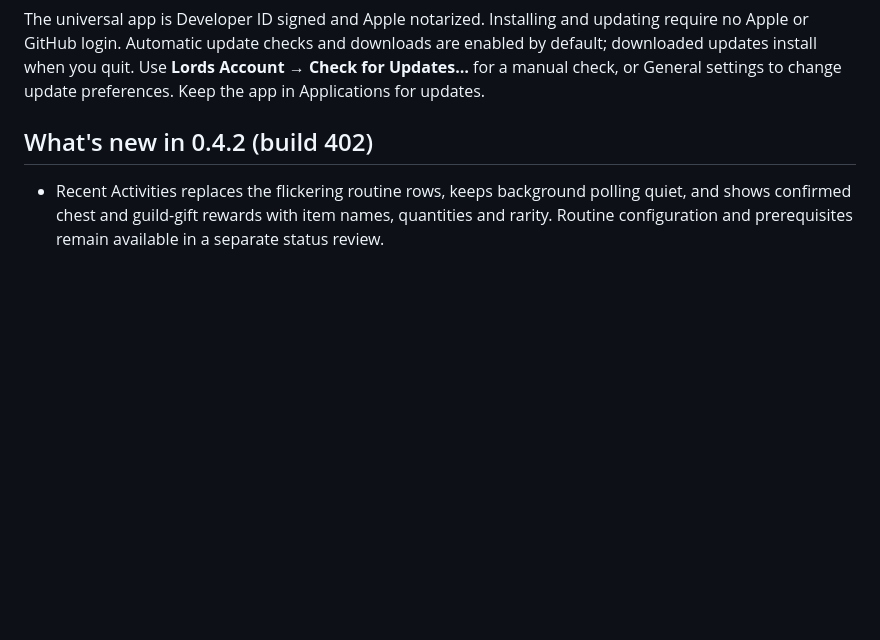
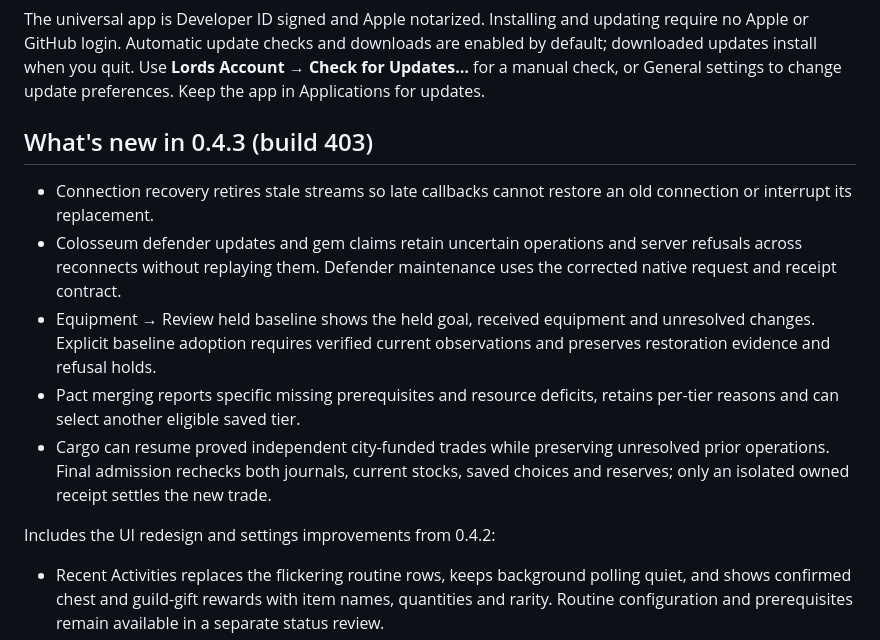
Before and after one commit to Cory-Bennett/lords-account-releases, a Markdown page: README.md, the part around the change. Rendered like a GitHub page; blank space fills up the shorter version.

Commit message:
Document 0.4.3 automation recovery fixes

```diff
--- a/README.md
+++ b/README.md
@@ -18,7 +18,16 @@ are enabled by default; downloaded updates install when you quit. Use
 **Lords Account → Check for Updates…** for a manual check, or General settings
 to change update preferences. Keep the app in Applications for updates.
 
-## What's new in 0.4.2 (build 402)
+## What's new in 0.4.3 (build 403)
+
+- Connection recovery retires stale streams so late callbacks cannot restore an old connection or interrupt its replacement.
+- Colosseum defender updates and gem claims retain uncertain operations and server refusals across reconnects without replaying them. Defender maintenance uses the corrected native request and receipt contract.
+- Equipment → Review held baseline shows the held goal, received equipment and unresolved changes. Explicit baseline adoption requires verified current observations and preserves restoration evidence and refusal holds.
+- Pact merging reports specific missing prerequisites and resource deficits, retains per-tier reasons and can select another eligible saved tier.
+- Cargo can resume proved independent city-funded trades while preserving unresolved prior operations. Final admission rechecks both journals, current stocks, saved choices and reserves; only an isolated owned receipt settles the new trade.
+
+Includes the UI redesign and settings improvements from 0.4.2:
+
 
 - Recent Activities replaces the flickering routine rows, keeps background polling quiet,
   and shows confirmed chest and guild-gift rewards with item names, quantities and rarity.
```
